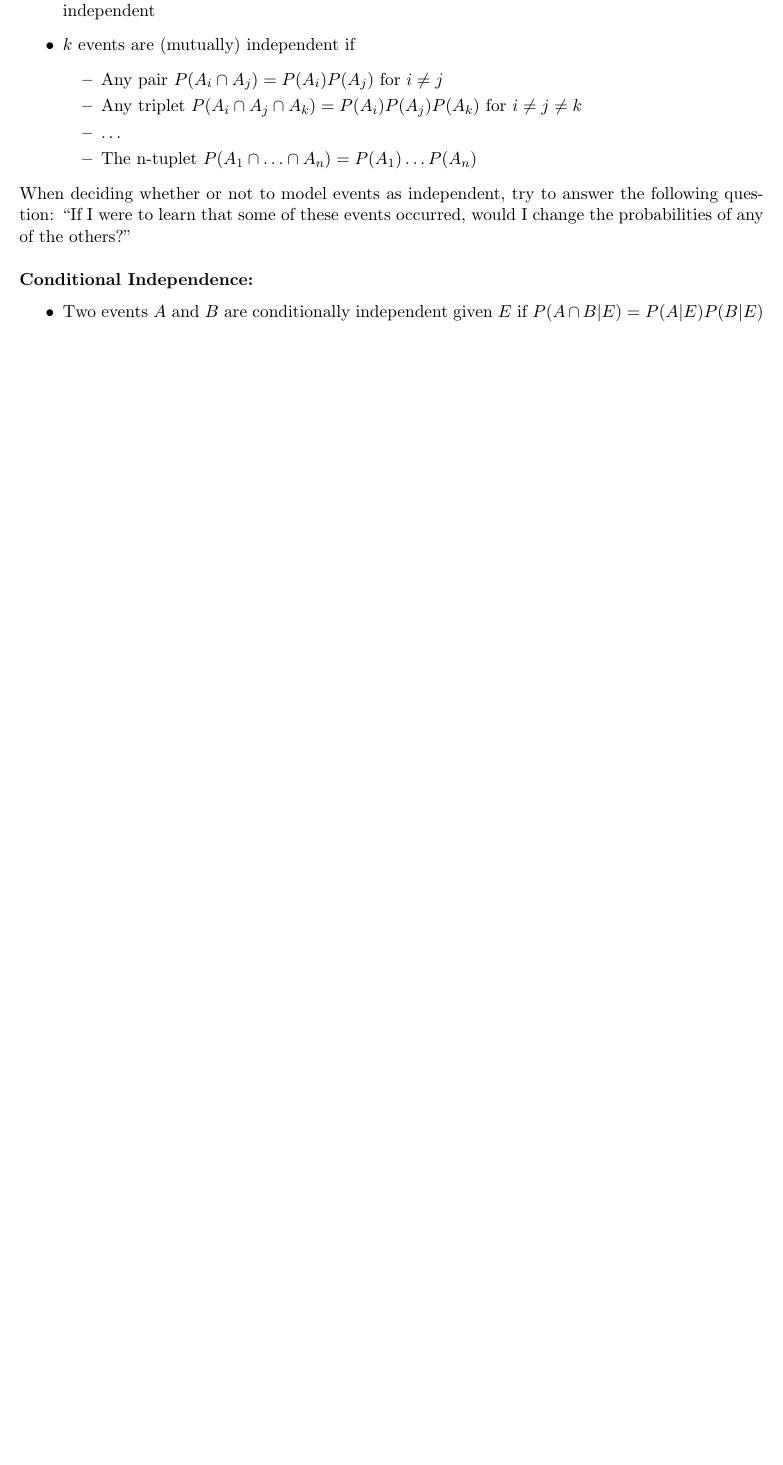
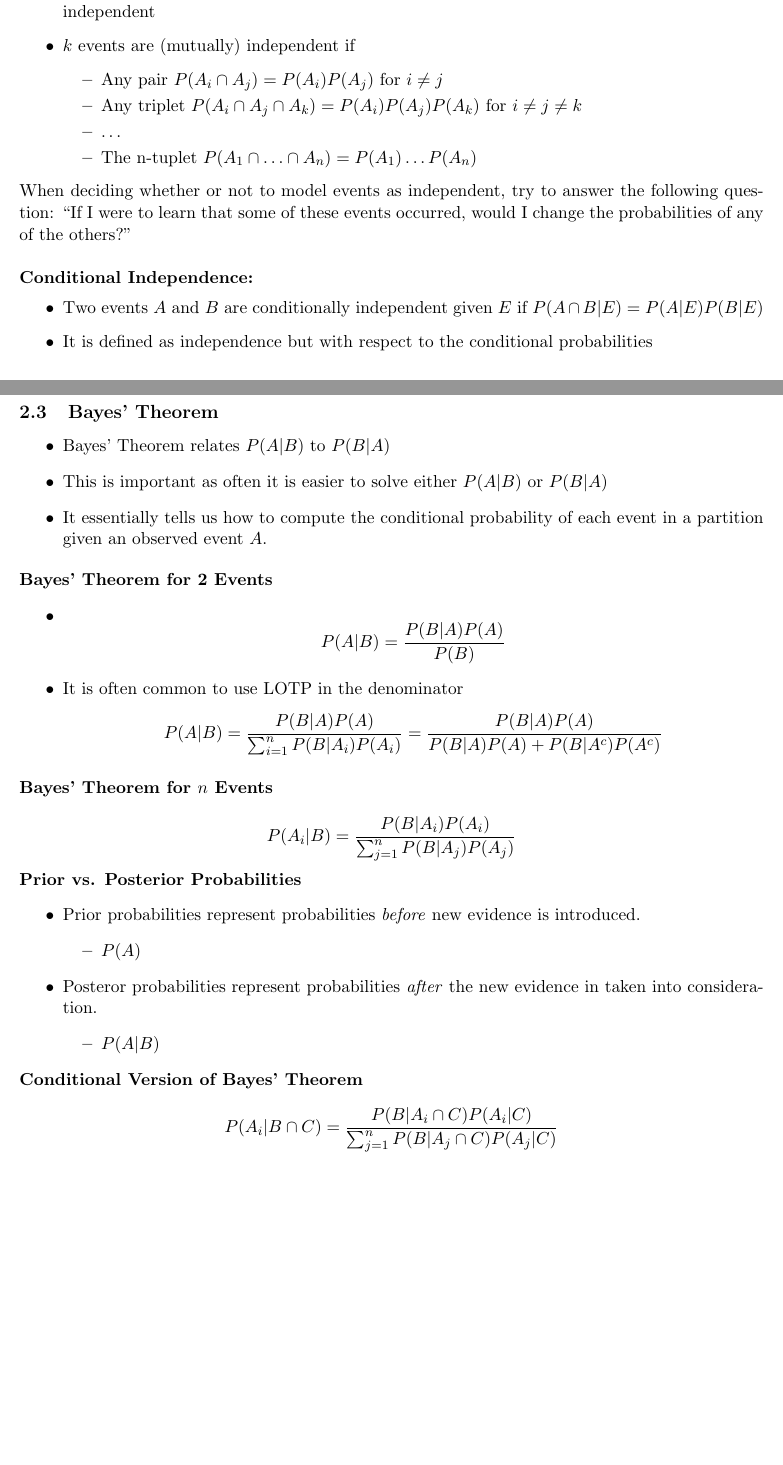
Before and after one commit to nathanueda/nate_notes, a LaTeX document (probability_and_statistics_degroot/probability_and_statistics_notes.tex): part of page 7 of 7 before the commit and two parts of pages 7 and 8 of 8 after it, the two joined at a grey line, cut so that both start at the same text, the shorter picture padded with empty space. Compiled offline with pdfLaTeX.

Commit message:
DeGroot 2.3

```diff
--- a/probability_and_statistics_degroot/probability_and_statistics_notes.tex
+++ b/probability_and_statistics_degroot/probability_and_statistics_notes.tex
@@ -258,6 +258,48 @@ probabilities of any of the others?'' \\
 \begin{itemize}
     \item Two events $A$ and $B$ are conditionally independent given $E$ if $P(A \cap B|E) =
     P(A|E)P(B|E)$
+    \item It is defined as independence but with respect to the conditional probabilities
 \end{itemize}
 
+\subsection{Bayes' Theorem}
+
+\begin{itemize}
+    \item Bayes' Theorem relates $P(A|B)$ to $P(B|A)$
+    \item This is important as often it is easier to solve either $P(A|B)$ or
+    $P(B|A)$
+    \item It essentially tells us how to compute the conditional probability of each event in a
+    partition given an observed event $A$.
+\end{itemize}
+
+
+\textbf{Bayes' Theorem for 2 Events}
+\begin{itemize}
+    \item \[P(A|B) = \frac{P(B|A)P(A)}{P(B)}\]
+    \item It is often common to use LOTP in the denominator
+    \[P(A|B) = \frac{P(B|A)P(A)}{\sum_{i=1}^{n}P(B|A_i)P(A_i)} =
+    \frac{P(B|A)P(A)}{P(B|A)P(A) + P(B|A^c)P(A^c)} \]
+\end{itemize}
+
+
+
+\textbf{Bayes' Theorem for $n$ Events}
+
+\[P(A_i|B)=\frac{P(B|A_i)P(A_i)}{\sum_{j=1}^{n}P(B|A_j)P(A_j)}\]
+
+\textbf{Prior vs. Posterior Probabilities}
+\begin{itemize}
+    \item Prior probabilities represent probabilities \textit{before} new evidence is
+    introduced.
+    \begin{itemize}
+        \item $P(A)$
+    \end{itemize}
+    \item Posteror probabilities represent probabilities \textit{after} the new evidence in
+    taken into consideration.
+    \begin{itemize}
+        \item $P(A|B)$
+    \end{itemize}
+\end{itemize}
+
+\textbf{Conditional Version of Bayes' Theorem}
+\[P(A_i|B \cap C) = \frac{P(B|A_i \cap C)P(A_i|C)}{\sum_{j=1}^{n}P(B|A_j \cap C)P(A_j|C)}\]
 \end{document}
```
Also changed, not shown: probability_and_statistics_degroot/probability_and_statistics_notes.pdf, 7 other files.
